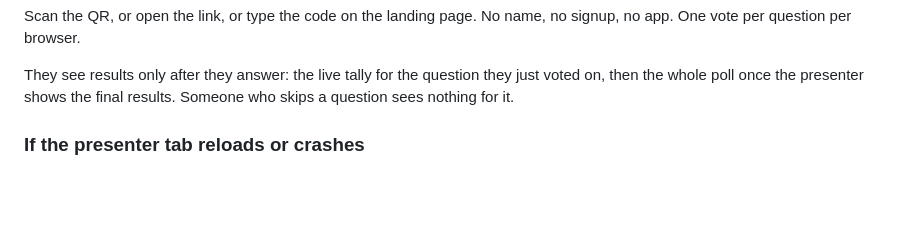
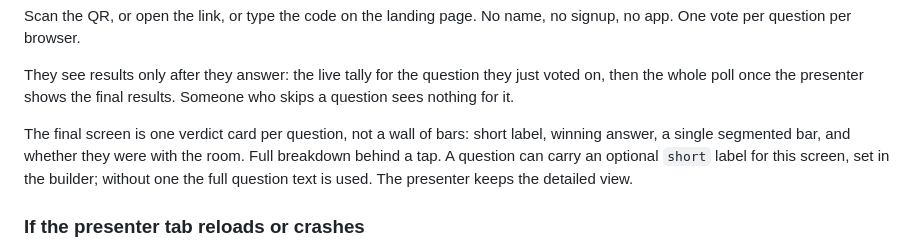
Before and after one commit to AngieQBailey/live-poll, a Markdown page: README.md, the part around the change. Rendered like a GitHub page; blank space fills up the shorter version.

Commit message:
docs: verdict-card summary and the optional short label

```diff
--- a/README.md
+++ b/README.md
@@ -62,6 +62,8 @@ Google Drive holds the reusable polls and the results archive. It is authorised
 Scan the QR, or open the link, or type the code on the landing page. No name, no signup, no app. One vote per question per browser.
 
 They see results only after they answer: the live tally for the question they just voted on, then the whole poll once the presenter shows the final results. Someone who skips a question sees nothing for it.
+
+The final screen is one verdict card per question, not a wall of bars: short label, winning answer, a single segmented bar, and whether they were with the room. Full breakdown behind a tap. A question can carry an optional `short` label for this screen, set in the builder; without one the full question text is used. The presenter keeps the detailed view.
 
 ### If the presenter tab reloads or crashes
 
```
